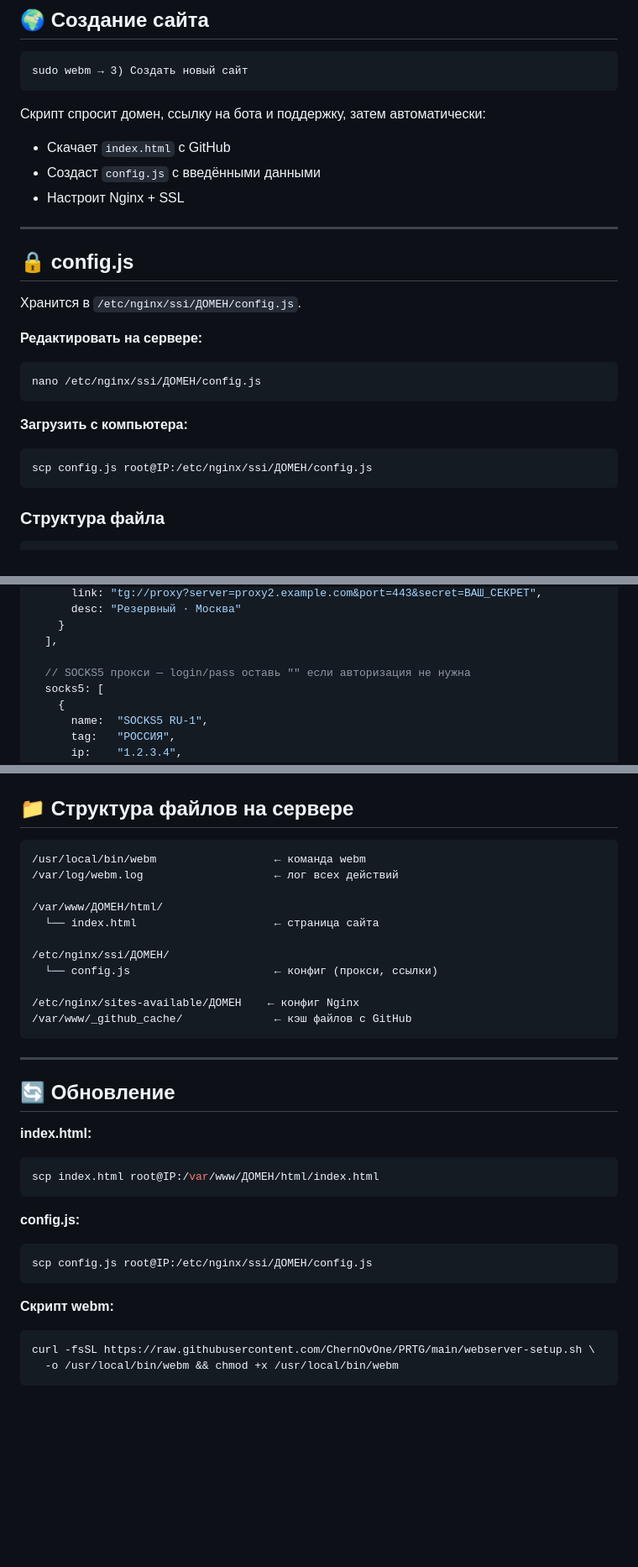
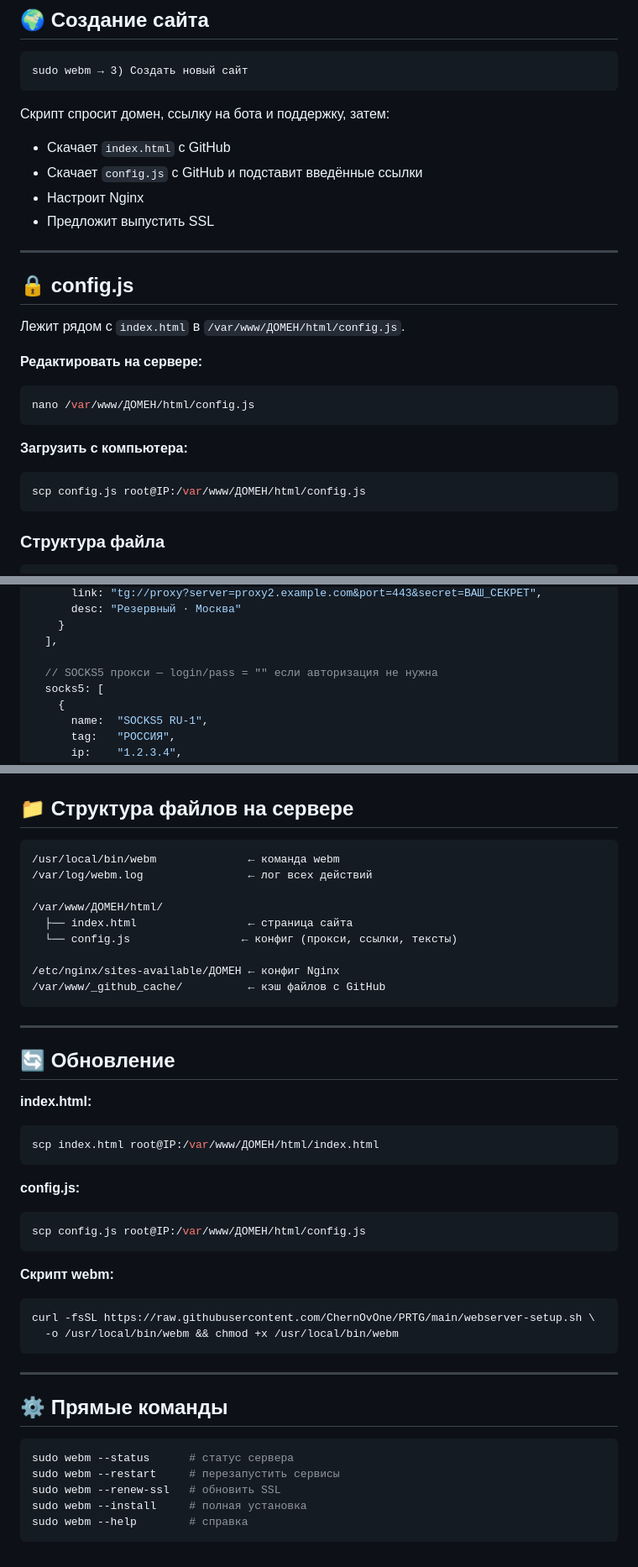
Before and after one commit to ChernOvOne/PRTG, a Markdown page: README.md, 3 parts joined by grey strips. Shown at 84% size. Drawn GitHub-style; blank space fills up the shorter version.

````diff
--- a/README.md
+++ b/README.md
@@ -46,25 +46,26 @@ sudo webm
 sudo webm → 3) Создать новый сайт
 ```
 
-Скрипт спросит домен, ссылку на бота и поддержку, затем автоматически:
+Скрипт спросит домен, ссылку на бота и поддержку, затем:
 - Скачает `index.html` с GitHub
-- Создаст `config.js` с введёнными данными
-- Настроит Nginx + SSL
+- Скачает `config.js` с GitHub и подставит введённые ссылки
+- Настроит Nginx
+- Предложит выпустить SSL
 
 ---
 
 ## 🔒 config.js
 
-Хранится в `/etc/nginx/ssi/ДОМЕН/config.js`.
+Лежит рядом с `index.html` в `/var/www/ДОМЕН/html/config.js`.
 
 **Редактировать на сервере:**
 ```bash
-nano /etc/nginx/ssi/ДОМЕН/config.js
+nano /var/www/ДОМЕН/html/config.js
 ```
 
 **Загрузить с компьютера:**
 ```bash
-scp config.js root@IP:/etc/nginx/ssi/ДОМЕН/config.js
+scp config.js root@IP:/var/www/ДОМЕН/html/config.js
 ```
 
 ### Структура файла
@@ -94,7 +95,7 @@ const CFG = {
     }
   ],
 
-  // SOCKS5 прокси — login/pass оставь "" если авторизация не нужна
+  // SOCKS5 прокси — login/pass = "" если авторизация не нужна
   socks5: [
     {
       name:  "SOCKS5 RU-1",
@@ -157,17 +158,15 @@ const CFG = {
 ## 📁 Структура файлов на сервере
 
 ```
-/usr/local/bin/webm                  ← команда webm
-/var/log/webm.log                    ← лог всех действий
+/usr/local/bin/webm              ← команда webm
+/var/log/webm.log                ← лог всех действий
 
 /var/www/ДОМЕН/html/
-  └── index.html                     ← страница сайта
+  ├── index.html                 ← страница сайта
+  └── config.js                 ← конфиг (прокси, ссылки, тексты)
 
-/etc/nginx/ssi/ДОМЕН/
-  └── config.js                      ← конфиг (прокси, ссылки)
-
-/etc/nginx/sites-available/ДОМЕН    ← конфиг Nginx
-/var/www/_github_cache/              ← кэш файлов с GitHub
+/etc/nginx/sites-available/ДОМЕН ← конфиг Nginx
+/var/www/_github_cache/          ← кэш файлов с GitHub
 ```
 
 ---
@@ -181,7 +180,7 @@ scp index.html root@IP:/var/www/ДОМЕН/html/index.html
 
 **config.js:**
 ```bash
-scp config.js root@IP:/etc/nginx/ssi/ДОМЕН/config.js
+scp config.js root@IP:/var/www/ДОМЕН/html/config.js
 ```
 
 **Скрипт webm:**
@@ -189,3 +188,15 @@ scp config.js root@IP:/etc/nginx/ssi/ДОМЕН/config.js
 curl -fsSL https://raw.githubusercontent.com/ChernOvOne/PRTG/main/webserver-setup.sh \
   -o /usr/local/bin/webm && chmod +x /usr/local/bin/webm
 ```
+
+---
+
+## ⚙️ Прямые команды
+
+```bash
+sudo webm --status      # статус сервера
+sudo webm --restart     # перезапустить сервисы
+sudo webm --renew-ssl   # обновить SSL
+sudo webm --install     # полная установка
+sudo webm --help        # справка
+```
````
Also changed, not shown: other parts of README.md (+3 -3 lines).
